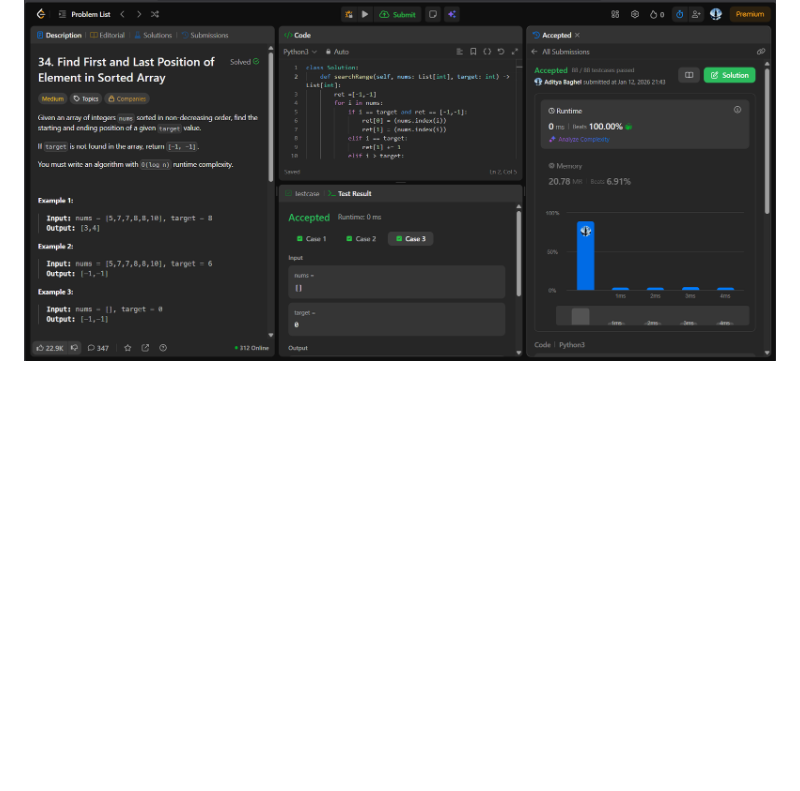
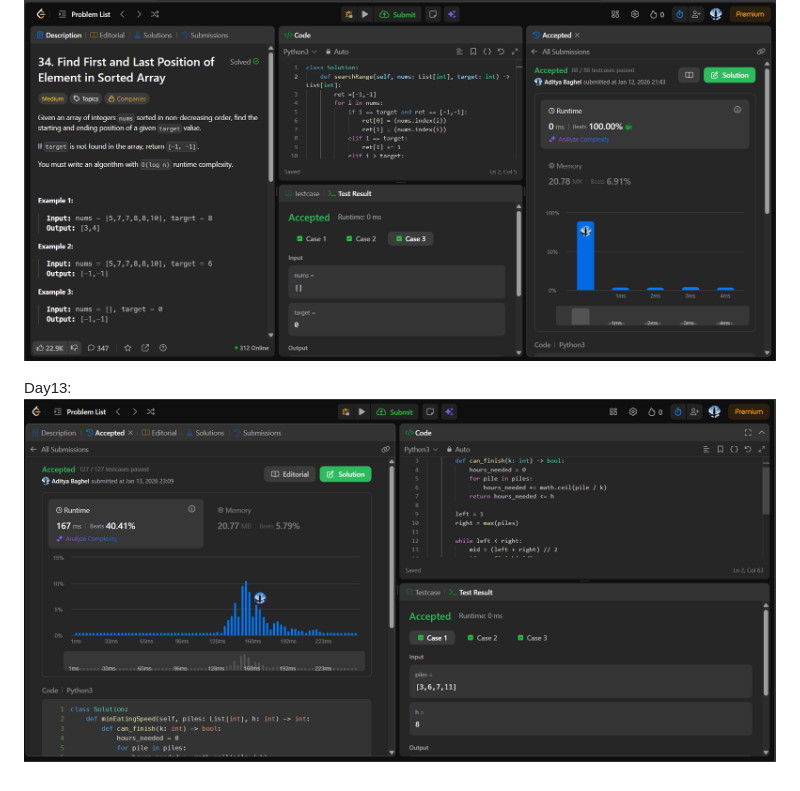
Before and after one commit to aditya27b/30days-of-code-2026, a Markdown page: README.md, the part around the change. GitHub-like rendering; pictures changed too: pictures/image-13.png (added); blank space fills up the shorter version.

```diff
--- a/README.md
+++ b/README.md
@@ -40,3 +40,6 @@ Day11: merge sorting
 
 Day12: find first and last index of the target element
 ![alt text](pictures/image-12.png)
+
+Day13:
+![alt text](pictures/image-13.png)
```
Also changed, not shown: 1 other file.
